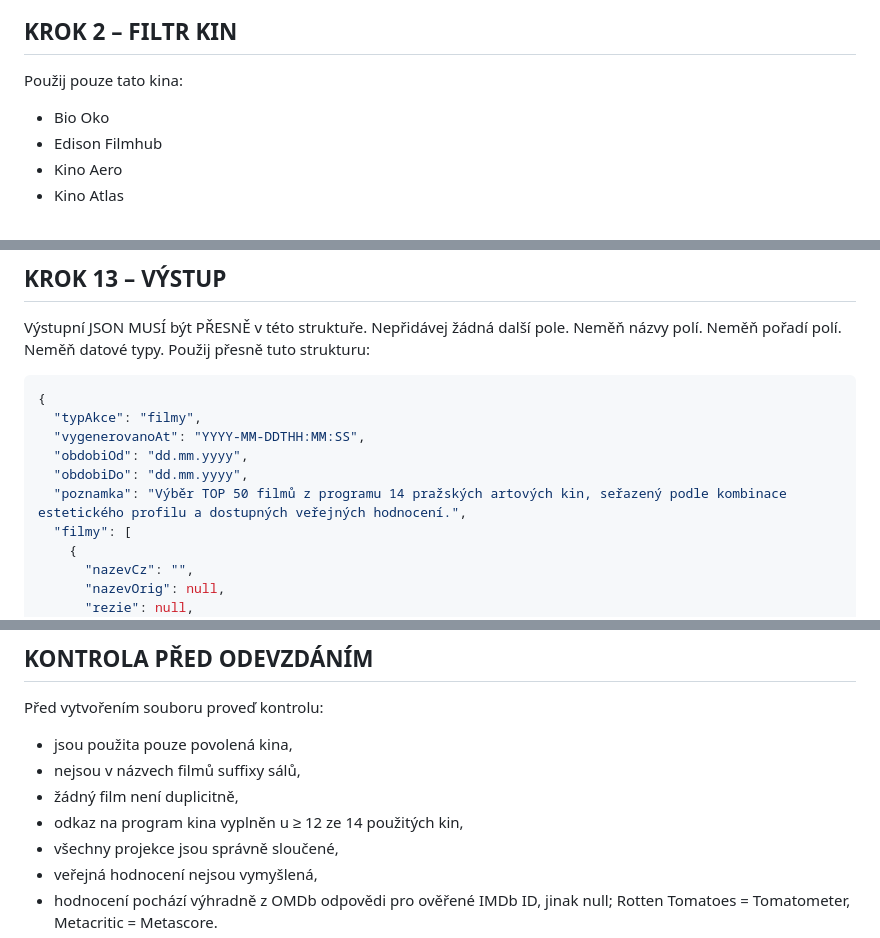
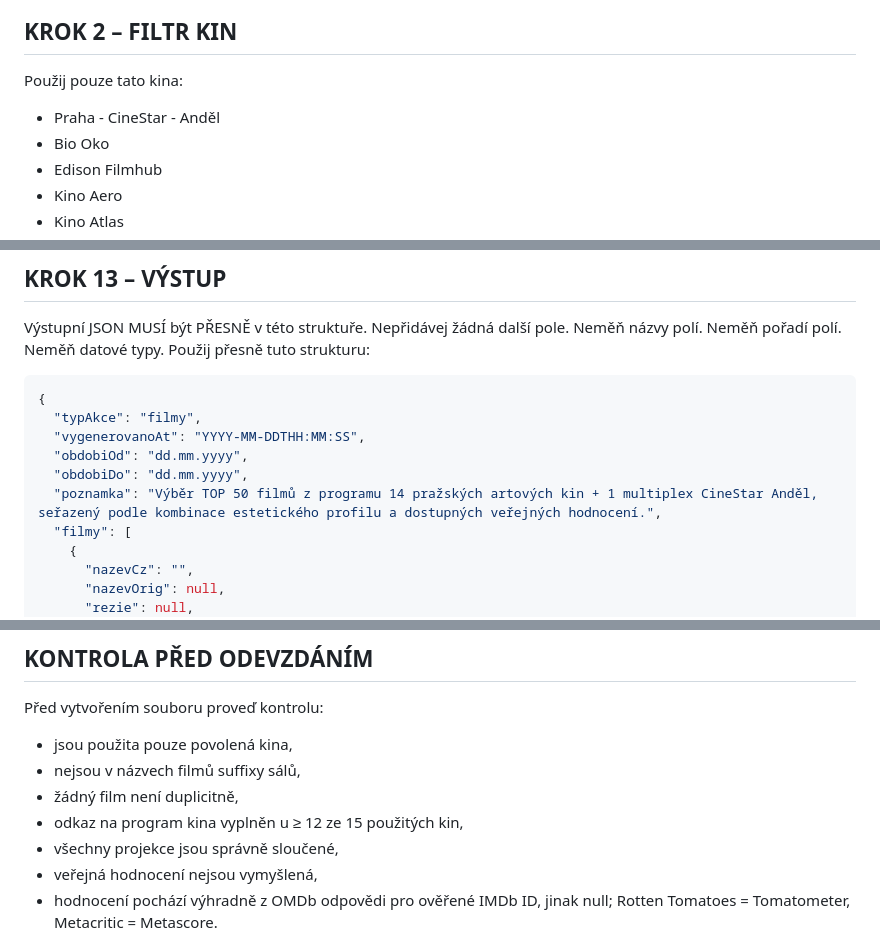
Before and after one commit to haryzek/akce, a Markdown page: cowork_prompt_kina.md, 3 parts joined by grey strips. GitHub-like rendering.

```diff
--- a/cowork_prompt_kina.md
+++ b/cowork_prompt_kina.md
@@ -20,6 +20,7 @@ Vytěž všechny projekce. Pokud jsou časy zalomené na další řádek, připo
 
 ## KROK 2 – FILTR KIN
 Použij pouze tato kina:
+- Praha - CineStar - Anděl
 - Bio Oko
 - Edison Filmhub
 - Kino Aero
@@ -202,7 +193,7 @@ Výstupní JSON MUSÍ být PŘESNĚ v této struktuře. Nepřidávej žádná da
   "vygenerovanoAt": "YYYY-MM-DDTHH:MM:SS",
   "obdobiOd": "dd.mm.yyyy",
   "obdobiDo": "dd.mm.yyyy",
-  "poznamka": "Výběr TOP 50 filmů z programu 14 pražských artových kin, seřazený podle kombinace estetického profilu a dostupných veřejných hodnocení.",
+  "poznamka": "Výběr TOP 50 filmů z programu 14 pražských artových kin + 1 multiplex CineStar Anděl, seřazený podle kombinace estetického profilu a dostupných veřejných hodnocení.",
   "filmy": [
     {
       "nazevCz": "",
@@ -241,7 +232,7 @@ Před vytvořením souboru proveď kontrolu:
 - jsou použita pouze povolená kina,
 - nejsou v názvech filmů suffixy sálů,
 - žádný film není duplicitně,
-- odkaz na program kina vyplněn u ≥ 12 ze 14 použitých kin,
+- odkaz na program kina vyplněn u ≥ 12 ze 15 použitých kin,
 - všechny projekce jsou správně sloučené,
 - veřejná hodnocení nejsou vymyšlená,
 - hodnocení pochází výhradně z OMDb odpovědi pro ověřené IMDb ID, jinak null; Rotten Tomatoes = Tomatometer, Metacritic = Metascore.
```
Also changed, not shown: other parts of cowork_prompt_kina.md (+8 -18 lines), CLAUDE.md (+2 -2 lines), support/esteticky-profil.md (+1 -0 lines).
